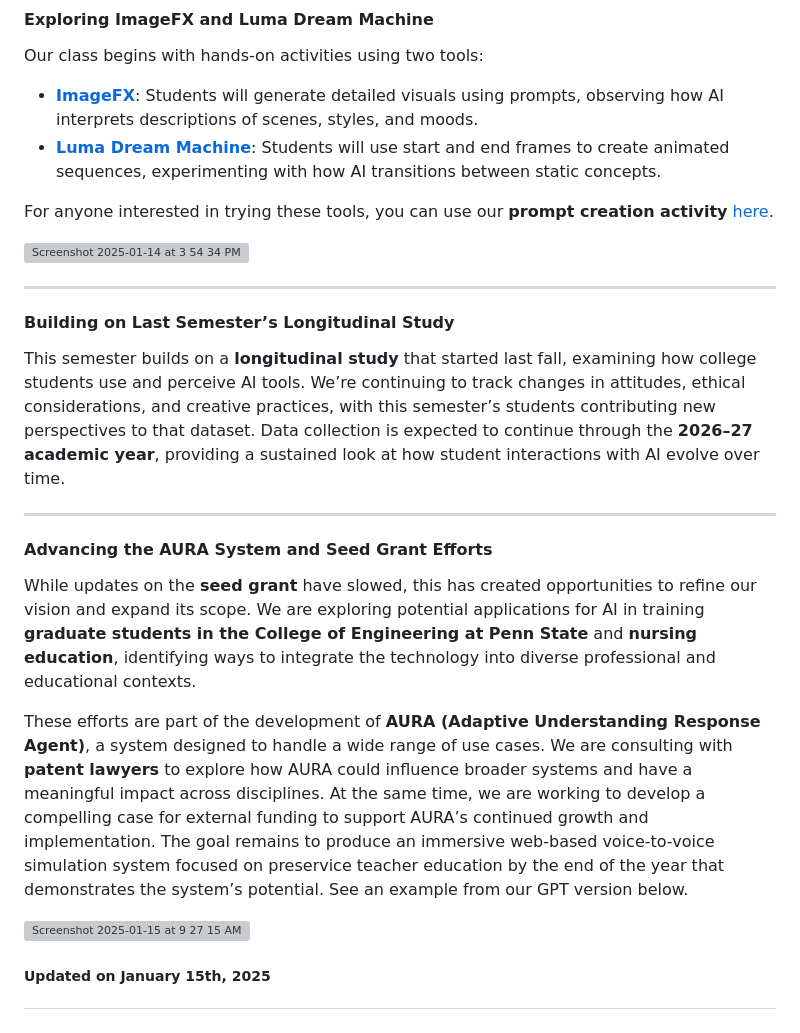
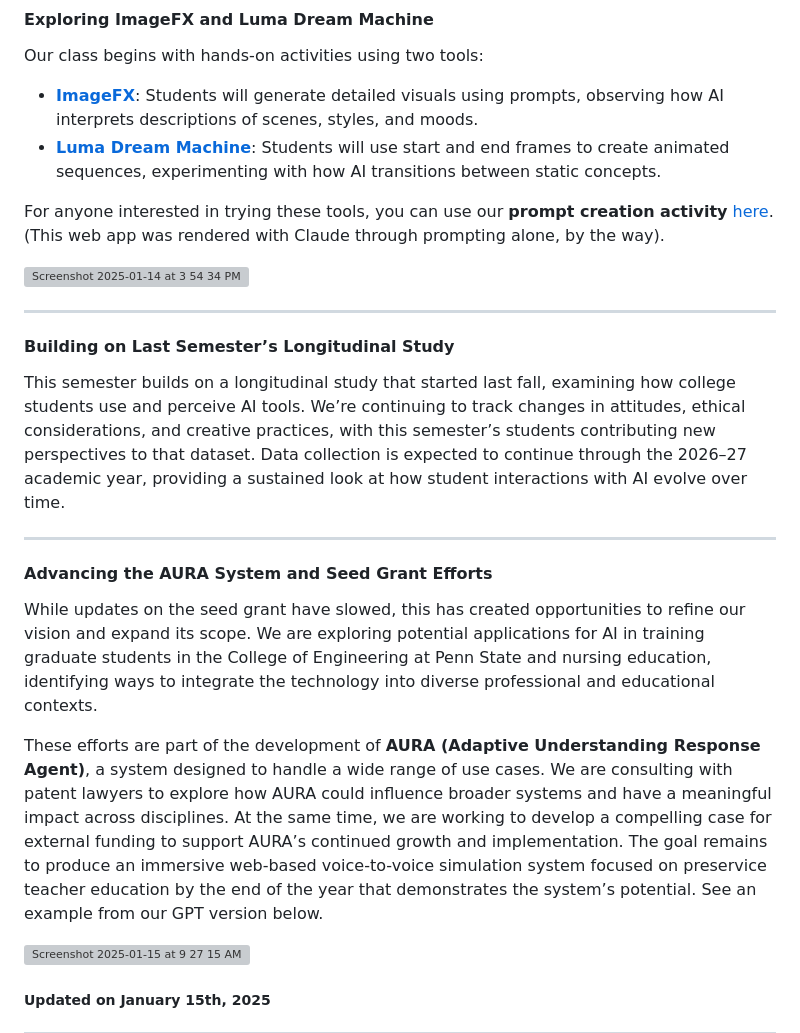
Before and after one commit to jayholster/jayholster.github.io, a Markdown page: README.md, the part around the change. GitHub-like rendering; grey boxes are pictures that could not be loaded.

```diff
--- a/README.md
+++ b/README.md
@@ -11,7 +11,7 @@ Our class begins with hands-on activities using two tools:
 - **[ImageFX](https://labs.google/fx/tools/image-fx)**: Students will generate detailed visuals using prompts, observing how AI interprets descriptions of scenes, styles, and moods.
 - **[Luma Dream Machine](https://lumalabs.ai/dream-machine)**: Students will use start and end frames to create animated sequences, experimenting with how AI transitions between static concepts.
 
-For anyone interested in trying these tools, you can use our **prompt creation activity** [here](https://claude.site/artifacts/68cdb150-7286-4a65-89c8-8ce07e56b9ab).
+For anyone interested in trying these tools, you can use our **prompt creation activity** [here](https://claude.site/artifacts/68cdb150-7286-4a65-89c8-8ce07e56b9ab). (This web app was rendered with Claude through prompting alone, by the way).
 
 <img width="717" alt="Screenshot 2025-01-14 at 3 54 34 PM" src="https://github.com/user-attachments/assets/59981ee0-3d7f-4169-9ed3-1e0690b54e3f" />
 
@@ -19,15 +19,15 @@ For anyone interested in trying these tools, you can use our **prompt creation a
 
 #### Building on Last Semester’s Longitudinal Study
 
-This semester builds on a **longitudinal study** that started last fall, examining how college students use and perceive AI tools. We’re continuing to track changes in attitudes, ethical considerations, and creative practices, with this semester’s students contributing new perspectives to that dataset. Data collection is expected to continue through the **2026–27 academic year**, providing a sustained look at how student interactions with AI evolve over time.
+This semester builds on a longitudinal study that started last fall, examining how college students use and perceive AI tools. We’re continuing to track changes in attitudes, ethical considerations, and creative practices, with this semester’s students contributing new perspectives to that dataset. Data collection is expected to continue through the 2026–27 academic year, providing a sustained look at how student interactions with AI evolve over time.
 
 ---
 
 #### Advancing the AURA System and Seed Grant Efforts
 
-While updates on the **seed grant** have slowed, this has created opportunities to refine our vision and expand its scope. We are exploring potential applications for AI in training **graduate students in the College of Engineering at Penn State** and **nursing education**, identifying ways to integrate the technology into diverse professional and educational contexts.
+While updates on the seed grant have slowed, this has created opportunities to refine our vision and expand its scope. We are exploring potential applications for AI in training graduate students in the College of Engineering at Penn State and nursing education, identifying ways to integrate the technology into diverse professional and educational contexts.
 
-These efforts are part of the development of **AURA (Adaptive Understanding Response Agent)**, a system designed to handle a wide range of use cases. We are consulting with **patent lawyers** to explore how AURA could influence broader systems and have a meaningful impact across disciplines. At the same time, we are working to develop a compelling case for external funding to support AURA’s continued growth and implementation. The goal remains to produce an immersive web-based voice-to-voice simulation system focused on preservice teacher education by the end of the year that demonstrates the system’s potential. See an example from our GPT version below.
+These efforts are part of the development of **AURA (Adaptive Understanding Response Agent)**, a system designed to handle a wide range of use cases. We are consulting with patent lawyers to explore how AURA could influence broader systems and have a meaningful impact across disciplines. At the same time, we are working to develop a compelling case for external funding to support AURA’s continued growth and implementation. The goal remains to produce an immersive web-based voice-to-voice simulation system focused on preservice teacher education by the end of the year that demonstrates the system’s potential. See an example from our GPT version below.
 
 <img width="520" alt="Screenshot 2025-01-15 at 9 27 15 AM" src="https://github.com/user-attachments/assets/4cc8ccde-7bc4-47e9-9902-0d350c1b777a" />
 
```
